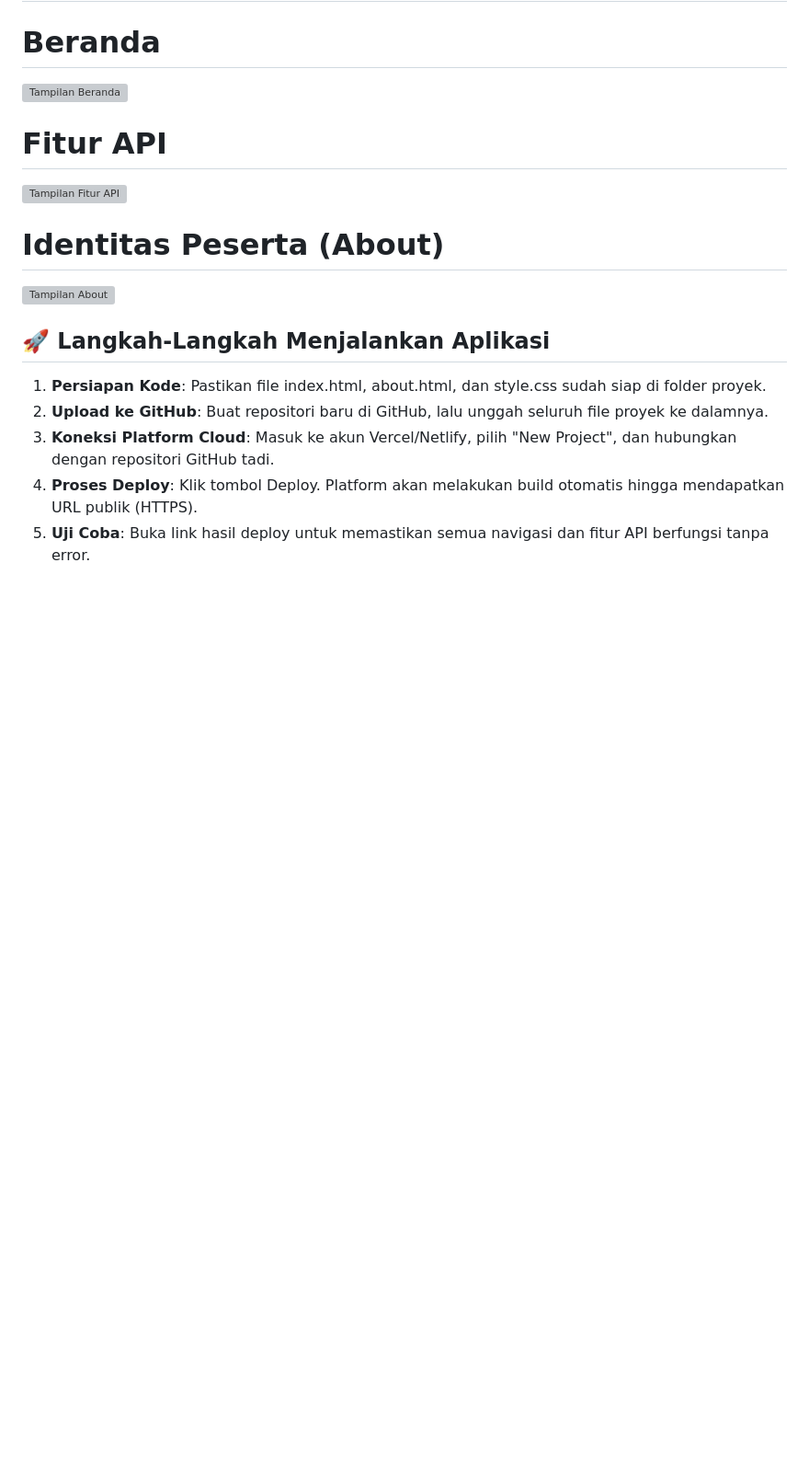
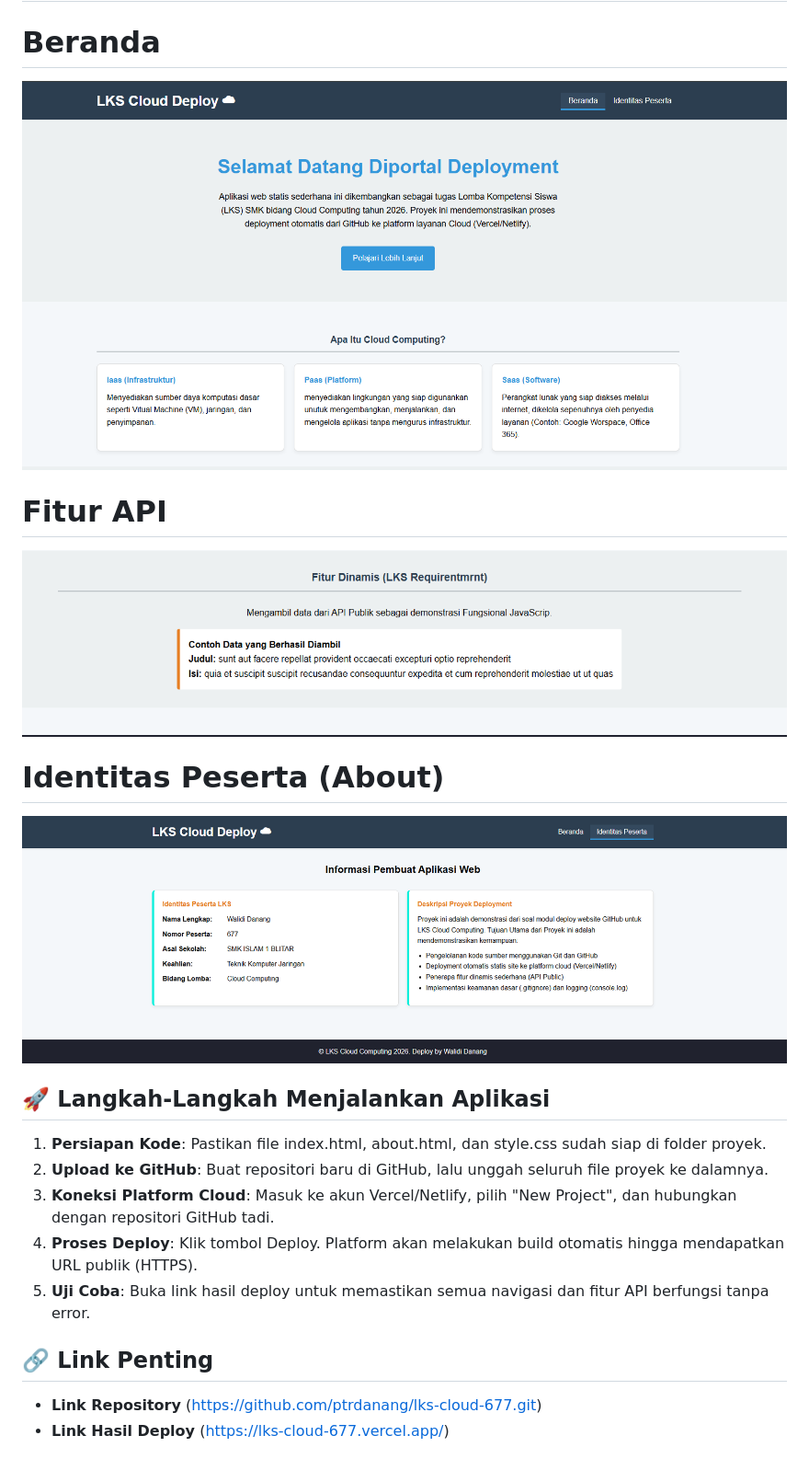
Before and after one commit to ptrdanang/lks-cloud-677, a Markdown page: README.md, the part around the change. Shown: that part at 92% size. GitHub-like rendering; pictures changed too: asset/d.png (added), asset/image.png (added), asset/s.png (added); blank space fills up the shorter version; grey boxes are pictures that could not be loaded.

```diff
--- a/README.md
+++ b/README.md
@@ -16,13 +16,13 @@ Penyusunan file dilakukan secara terorganisir untuk memenuhi standar kerapian ku
 
 ## 📸 Tampilan Aplikasi
 # Beranda
-![Tampilan Beranda]()
+![Tampilan Beranda](asset/image.png)
 
 # Fitur API
-![Tampilan Fitur API]()
+![Tampilan Fitur API](asset/d.png)
 
 # Identitas Peserta (About)
-![Tampilan About]()
+![Tampilan About](asset/s.png)
 
 ## 🚀 Langkah-Langkah Menjalankan Aplikasi
 1. **Persiapan Kode**: Pastikan file index.html, about.html, dan style.css sudah siap di folder proyek.
@@ -30,3 +30,7 @@ Penyusunan file dilakukan secara terorganisir untuk memenuhi standar kerapian ku
 3. **Koneksi Platform Cloud**: Masuk ke akun Vercel/Netlify, pilih "New Project", dan hubungkan dengan repositori GitHub tadi.
 4. **Proses Deploy**: Klik tombol Deploy. Platform akan melakukan build otomatis hingga mendapatkan URL publik (HTTPS).
 5. **Uji Coba**: Buka link hasil deploy untuk memastikan semua navigasi dan fitur API berfungsi tanpa error.
+
+## 🔗 Link Penting
+* **Link Repository** (https://github.com/ptrdanang/lks-cloud-677.git)
+* **Link Hasil Deploy** (https://lks-cloud-677.vercel.app/)
```
